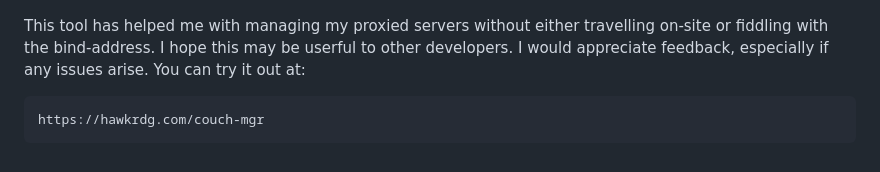
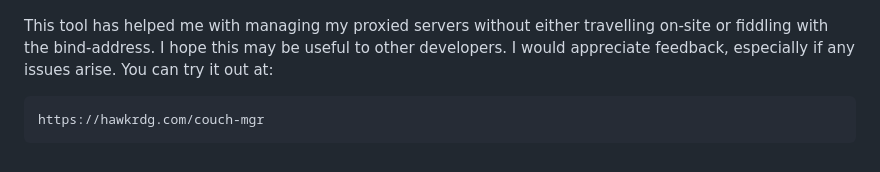
Before and after one commit to hawkrdg/couch-mgr, a Markdown page: README.md, the part around the change. Rendered like a GitHub page.

Commit message:
fix stupid README.md typo...

```diff
--- a/README.md
+++ b/README.md
@@ -55,6 +55,6 @@ The output window displays the results of the last command, the current display
 
 ![Output:](src/assets/couch-mgr-5.png)
 
-This tool has helped me with managing my proxied servers without either travelling on-site or fiddling with the bind-address. I hope this may be userful to other developers. I would appreciate feedback, especially if any issues arise. You can try it out at:
+This tool has helped me with managing my proxied servers without either travelling on-site or fiddling with the bind-address. I hope this may be useful to other developers. I would appreciate feedback, especially if any issues arise. You can try it out at:
 
     https://hawkrdg.com/couch-mgr
```
